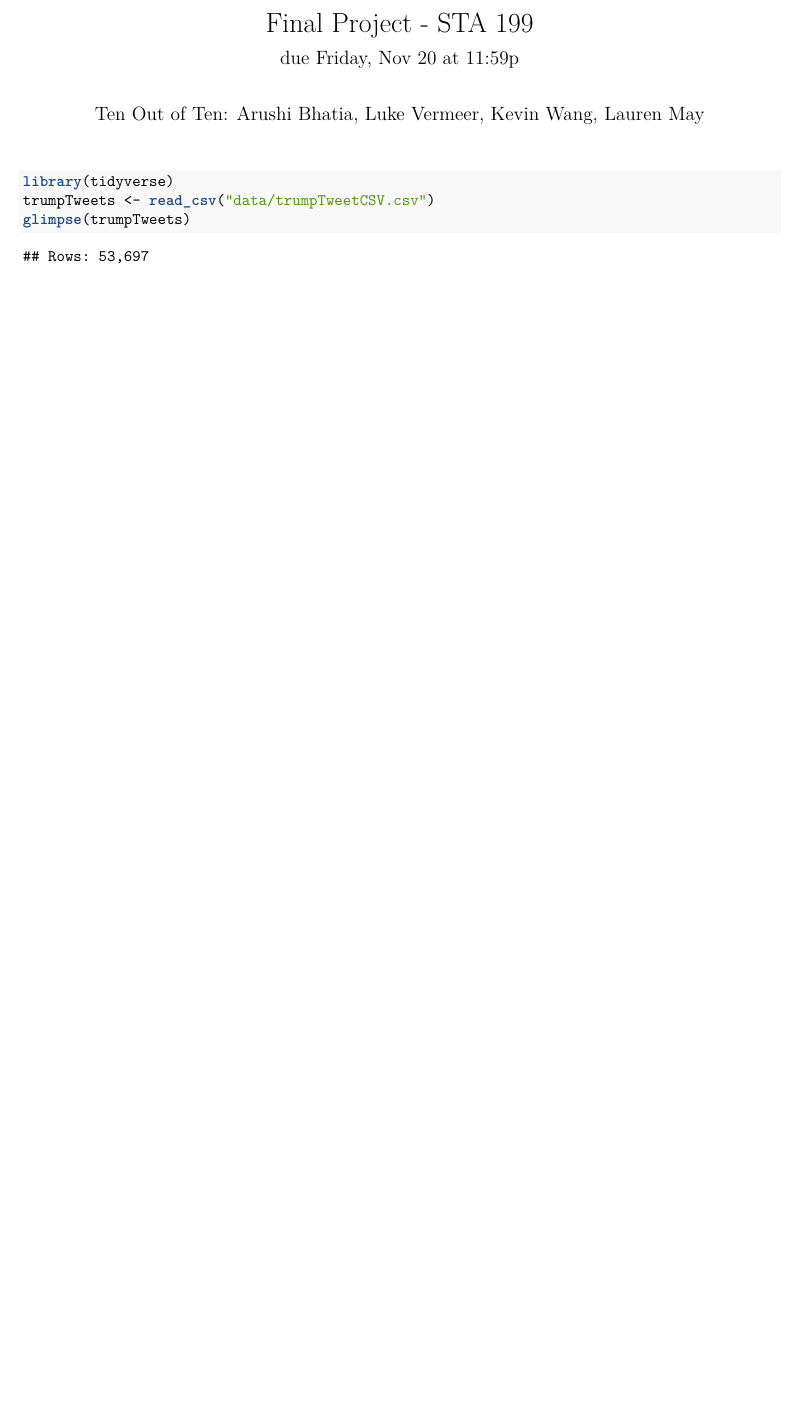
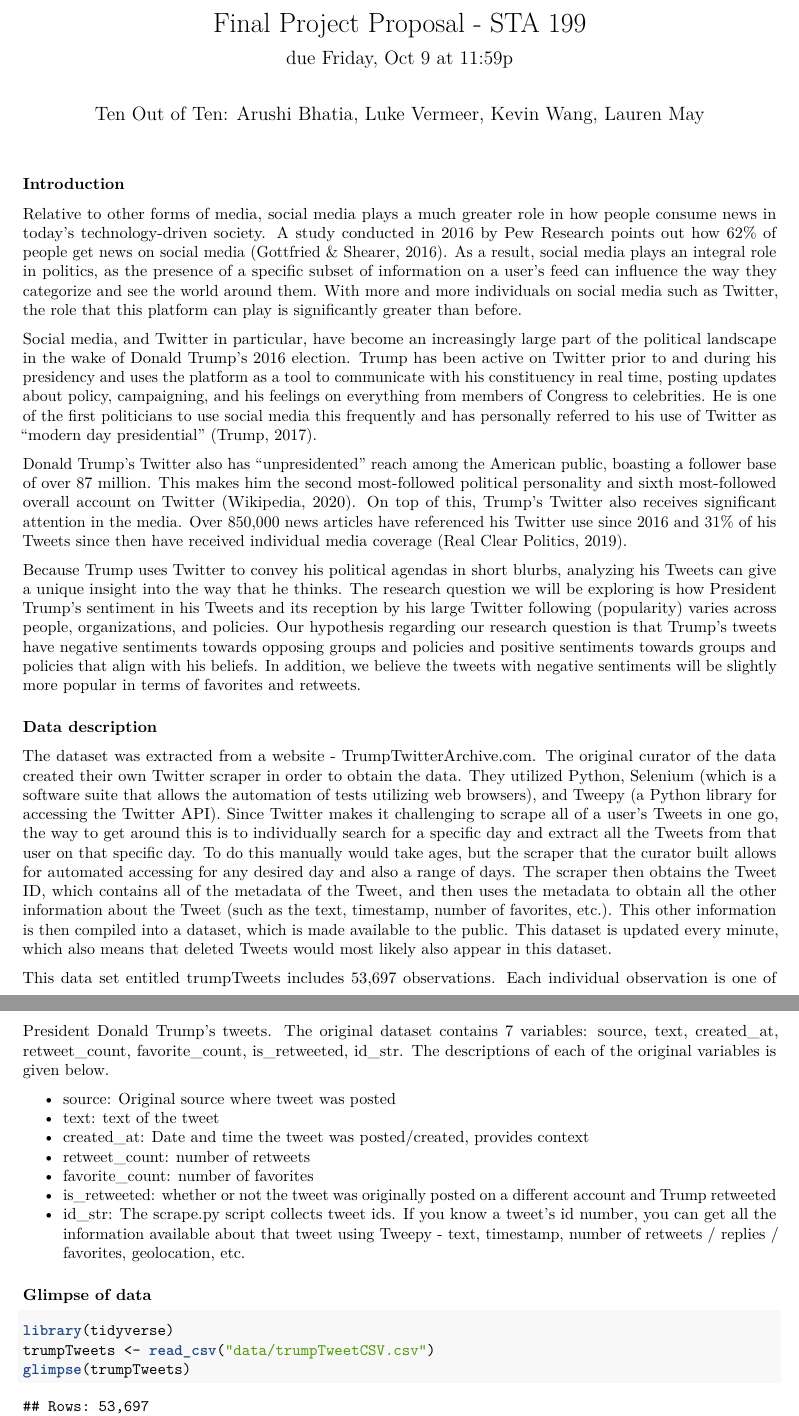
Before and after one commit to arushibhatia/stat199-FinalProject, an R Markdown document (stat199-FinalProject.Rmd): part of the page before the commit and two parts of pages 1 and 2 of 2 after it, the two joined at a grey line, cut so that both start at the same text, the shorter picture padded with empty space. The pictures show the output file stat199-FinalProject.pdf that the author committed with the source.

````diff
--- a/stat199-FinalProject.Rmd
+++ b/stat199-FinalProject.Rmd
@@ -1,12 +1,45 @@
 ---
-title: "Final Project - STA 199"
-subtitle: "due Friday, Nov 20 at 11:59p"
+title: "Final Project Proposal - STA 199"
+subtitle: "due Friday, Oct 9 at 11:59p"
 author: "Ten Out of Ten: Arushi Bhatia, Luke Vermeer, Kevin Wang, Lauren May"
 output: pdf_document
 ---
+### Introduction
+Relative to other forms of media, social media plays a much greater role in how people consume news in today’s technology-driven society. A study conducted in 2016 by Pew Research points out how 62% of people get news on social media (Gottfried & Shearer, 2016). As a result, social media plays an integral role in politics, as the presence of a specific subset of information on a user’s feed can influence the way they categorize and see the world around them. With more and more individuals on social media such as Twitter, the role that this platform can play is significantly greater than before.
 
+Social media, and Twitter in particular, have become an increasingly large part of the political landscape in the wake of Donald Trump's 2016 election. Trump has been active on Twitter prior to and during his presidency and uses the platform as a tool to communicate with his constituency in real time, posting updates about policy, campaigning, and his feelings on everything from members of Congress to celebrities. He is one of the first politicians to use social media this frequently and has personally referred to his use of Twitter as “modern day presidential” (Trump, 2017).
+
+Donald Trump’s Twitter also has “unpresidented” reach among the American public, boasting a follower base of over 87 million. This makes him the second most-followed political personality and sixth most-followed overall account on Twitter (Wikipedia, 2020). On top of this, Trump’s Twitter also receives significant attention in the media. Over 850,000 news articles have referenced his Twitter use since 2016 and 31% of his Tweets since then have received individual media coverage (Real Clear Politics, 2019).
+
+Because Trump uses Twitter to convey his political agendas in short blurbs, analyzing his Tweets can give a unique insight into the way that he thinks. The research question we will be exploring is how President Trump’s sentiment in his Tweets and its reception by his large Twitter following (popularity) varies across people, organizations, and policies. Our hypothesis regarding our research question is that Trump’s tweets have negative sentiments towards opposing groups and policies and positive sentiments towards groups and policies that align with his beliefs. In addition, we believe the tweets with negative sentiments will be slightly more popular in terms of favorites and retweets.
+
+### Data description
+The dataset was extracted from a website - TrumpTwitterArchive.com. The original curator of the data created their own Twitter scraper in order to obtain the data. They utilized Python, Selenium (which is a software suite that allows the automation of tests utilizing web browsers), and Tweepy (a Python library for accessing the Twitter API). Since Twitter makes it challenging to scrape all of a user’s Tweets in one go, the way to get around this is to individually search for a specific day and extract all the Tweets from that user on that specific day. To do this manually would take ages, but the scraper that the curator built allows for automated accessing for any desired day and also a range of days. The scraper then obtains the Tweet ID, which contains all of the metadata of the Tweet, and then uses the metadata to obtain all the other information about the Tweet (such as the text, timestamp, number of favorites, etc.). This other information is then compiled into a dataset, which is made available to the public. This dataset is updated every minute, which also means that deleted Tweets would most likely also appear in this dataset.
+
+This data set entitled trumpTweets includes 53,697 observations. Each individual observation is one of President Donald Trump’s tweets. The original dataset contains 7 variables: source, text, created_at, retweet_count, favorite_count, is_retweeted, id_str. The descriptions of each of the original variables is given below.
+
+- source: Original source where tweet was posted
+- text: text of the tweet
+- created_at: Date and time the tweet was posted/created, provides context
+- retweet_count: number of retweets
+- favorite_count: number of favorites
+- is_retweeted: whether or not the tweet was originally posted on a different account and Trump retweeted
+- id_str: The scrape.py script collects tweet ids. If you know a tweet's id number, you can get all the information available about that tweet using Tweepy - text, timestamp, number of retweets / replies / favorites, geolocation, etc.
+
+### Glimpse of data
 ```{r packages-data, warning=FALSE, message=FALSE}
 library(tidyverse)
 trumpTweets <- read_csv("data/trumpTweetCSV.csv")
 glimpse(trumpTweets)
 ```
+
+### Sources
+http://www.trumptwitterarchive.com/about
+
+https://www.journalism.org/2016/05/26/news-use-across-social-media-platforms-2016/
+
+https://www.realclearpolitics.com/articles/2019/09/11/numbers_show_how_trumps_tweets_drive_the_news_cycle_141217.html
+
+https://en.wikipedia.org/wiki/List_of_most-followed_Twitter_accounts
+
+https://twitter.com/realDonaldTrump?ref_src=twsrc%5Egoogle%7Ctwcamp%5Eserp%7Ctwgr%5Eauthor
````
Also changed, not shown: stat199-FinalProject.pdf.
